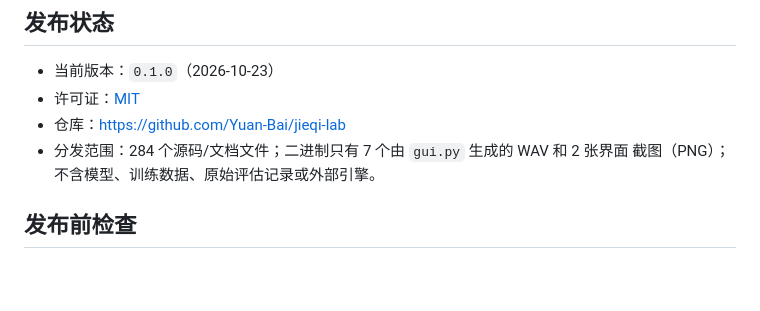
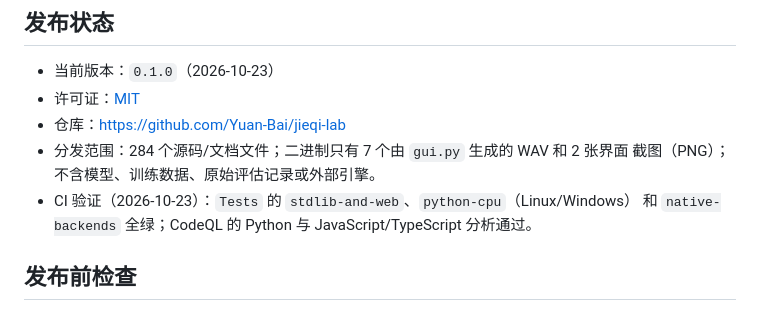
Before and after one commit to Yuan-Bai/jieqi-lab, a Markdown page: docs/public-release-preparation.md, the part around one of its changes. Drawn GitHub-style; blank space fills up the shorter version.

```diff
--- a/docs/public-release-preparation.md
+++ b/docs/public-release-preparation.md
@@ -10,6 +10,8 @@
 - 仓库：<https://github.com/Yuan-Bai/jieqi-lab>
 - 分发范围：284 个源码/文档文件；二进制只有 7 个由 `gui.py` 生成的 WAV 和 2 张界面
   截图（PNG）；不含模型、训练数据、原始评估记录或外部引擎。
+- CI 验证（2026-10-23）：`Tests` 的 `stdlib-and-web`、`python-cpu`（Linux/Windows）
+  和 `native-backends` 全绿；CodeQL 的 Python 与 JavaScript/TypeScript 分析通过。
 
 ## 发布前检查
 
```
Also changed, not shown: other parts of docs/public-release-preparation.md (+1 -1 lines).
